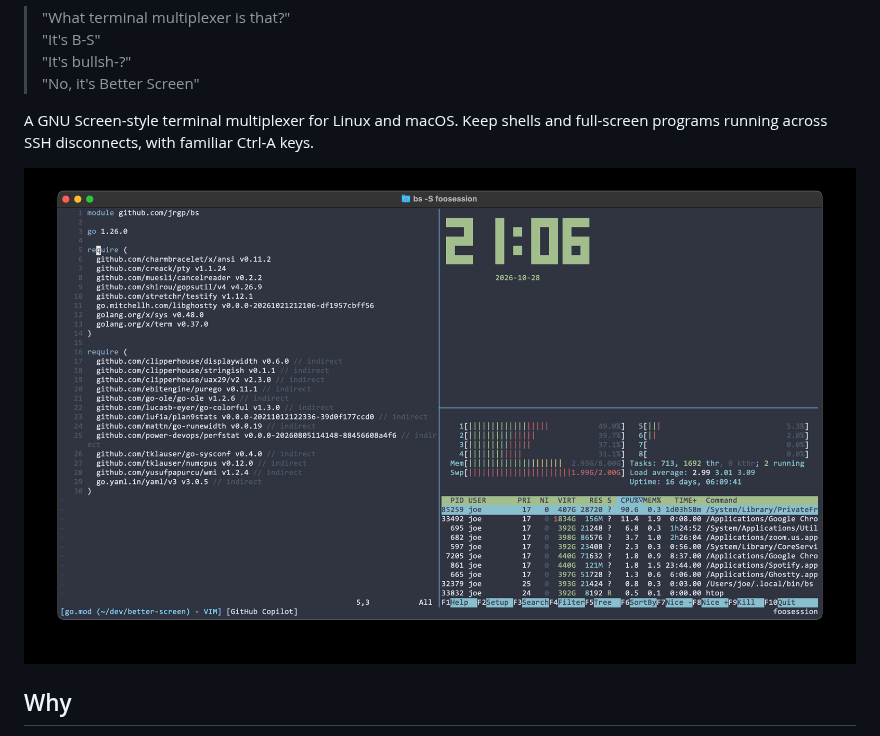
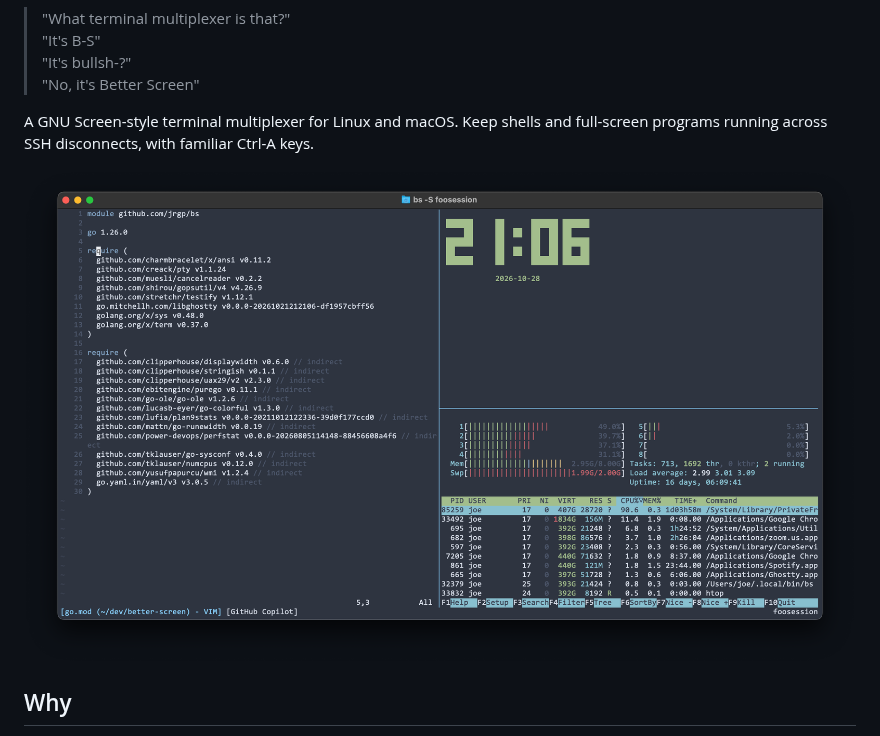
Before and after one commit to jrgp/better-screen, a Markdown page: README.md, the part around the change. Rendered like a GitHub page; pictures changed too: screenshots/splits.jpg (deleted), screenshots/splits.png (added).

Commit message:
fix screenshot

```diff
--- a/README.md
+++ b/README.md
@@ -10,7 +10,7 @@
 A GNU Screen-style terminal multiplexer for Linux and macOS. Keep shells and
 full-screen programs running across SSH disconnects, with familiar Ctrl-A keys.
 
-<img src="screenshots/splits.jpg" width="1000">
+<img src="screenshots/splits.png" width="1000">
 
 ## Why
 
```
